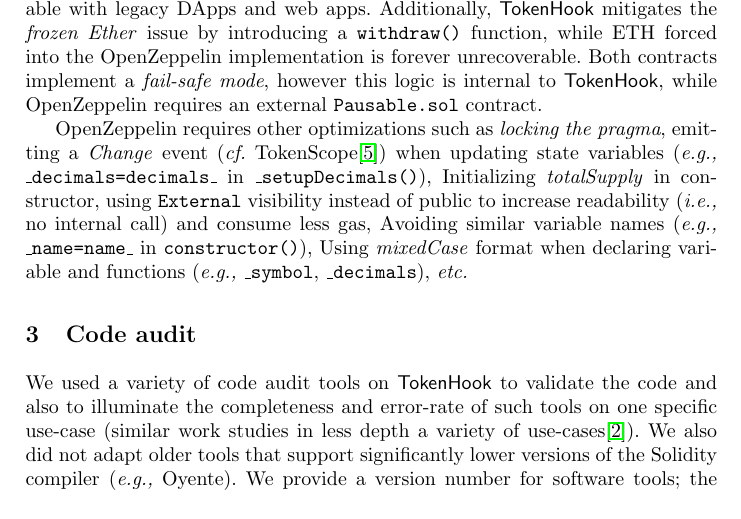
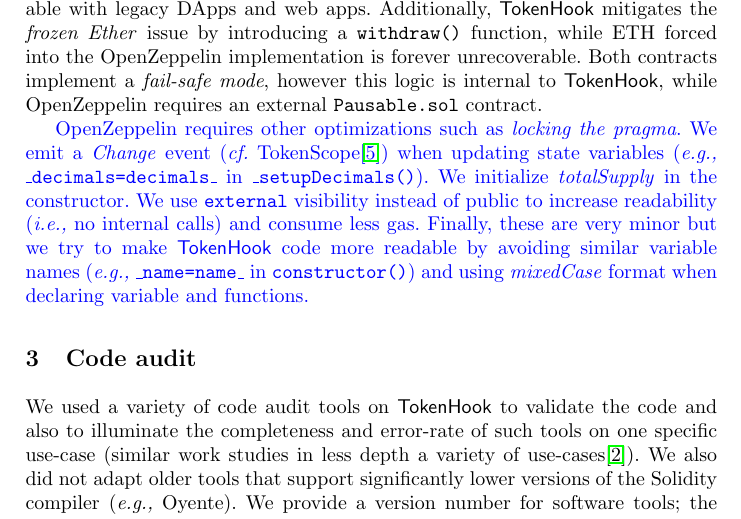
Before and after one commit to MadibaGroup/2021-TokenHook, a LaTeX paper (main.tex, which reads sections/proposal.tex): part of page 5 of 19, cut so that both start at the same text. Compiled offline with pdfLaTeX.

Commit message:
Best guess at remaining paragraph

```diff
--- a/sections/proposal.tex
+++ b/sections/proposal.tex
@@ -73,7 +73,13 @@
 
 \sys makes other improvements over the OpenZeppelin implementation. OpenZeppelin introduces two new functions to mitigate the multiple withdraw attack: \texttt{increaseAllowance()} and \texttt{decreaseAllowance()} however these are not part of the \sys standard and are not  interoperable with other applications that expect to use \texttt{approve()} and \texttt{transferFrom()}. \sys secures \texttt{transferFrom()} to prevent the attack (following~\cite{ERC20MWA}) and is interoperable with legacy DApps and web apps. Additionally, \sys mitigates the \textit{frozen Ether} issue by introducing a \texttt{withdraw()} function, while ETH forced into the OpenZeppelin implementation is forever unrecoverable. Both contracts implement a \textit{fail-safe mode}, however this logic is internal to \sys, while OpenZeppelin requires an external \texttt{Pausable.sol} contract.
 
-OpenZeppelin requires other optimizations such as \textit{locking the pragma}, emitting a \textit{Change} event (\cf TokenScope\cite{TokenScope}) when updating state variables (\eg \texttt{\_decimals=decimals\_} in \texttt{\_setupDecimals()}),  Initializing \textit{totalSupply} in constructor, using \texttt{External} visibility instead of public to increase readability (\ie no internal call) and consume less gas, Avoiding similar variable names (\eg \texttt{\_name=name\_} in \texttt{constructor()}), Using \textit{mixedCase} format when declaring variable and functions (\eg \texttt{\_symbol}, \texttt{\_decimals}), \etc
+% JC: Best guess at this paragraph (I could tell which were statements about us and which were statements about OpenZeppplin)
+
+\textblue{OpenZeppelin requires other optimizations such as \textit{locking the pragma}. We emit a \textit{Change} event (\cf TokenScope\cite{TokenScope}) when updating state variables (\eg \texttt{\_decimals=decimals\_} in \texttt{\_setupDecimals()}). We initialize \textit{totalSupply} in the constructor. We use \texttt{external} visibility instead of public to increase readability (\ie no internal calls) and consume less gas. Finally, these are very minor but we try to make \sys code more readable by avoiding similar variable names (\eg \texttt{\_name=name\_} in \texttt{constructor()}) and using \textit{mixedCase} format when declaring variable and functions. }
+
+%(\eg \texttt{\_symbol}, \texttt{\_decimals}).
+
+
 
 
 
```
Also changed, not shown: main.pdf.
